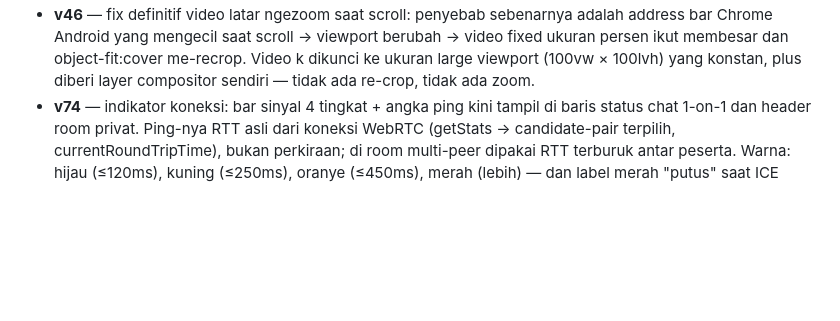
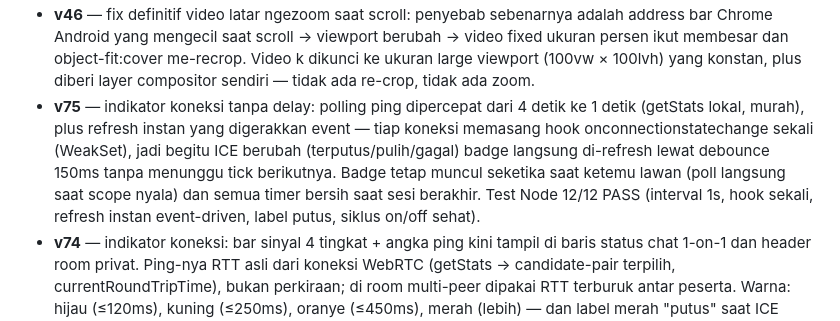
Before and after one commit to akmalseptain/lauchat, a Markdown page: README.md, the part around the change. Rendered like a GitHub page; blank space fills up the shorter version.

Commit message:
docs: changelog v75

```diff
--- a/README.md
+++ b/README.md
@@ -140,6 +140,7 @@ docs/img/    — mockup UI untuk dokumentasi
 - **v44** — suara CEWEK/COWOK diganti ke Signalsmith Stretch (library pitch/formant shifter open source MIT kelas industri, WASM ter-vendored utuh di file): pitch ±7 semitone dengan geser formant ±2.5 semitone terkompensasi + tonality preservation, block 40ms (latency 40ms), jauh lebih halus dari PSOLA lama; preset lama tetap jadi fallback otomatis kalau WASM gagal dimuat.
 - **v45** — fix video latar ikut membesar saat scroll di Chrome Android (backdrop-filter di header scrolled memicu bug magnifikasi elemen fixed — diganti latar solid 94%); suara CEWEK/COWOK dinaikkan ke ±9 semitone dengan formant ±4 semitone + block 60ms + splitComputation (kualitas & pitch tracking jauh lebih stabil di shift besar, clarity output bahkan naik); toast simulasi/ejak kini menampilkan engine aktif (Stretch/PSOLA) untuk memudahkan diagnosis.
 - **v46** — fix definitif video latar ngezoom saat scroll: penyebab sebenarnya adalah address bar Chrome Android yang mengecil saat scroll → viewport berubah → video fixed ukuran persen ikut membesar dan object-fit:cover me-recrop. Video k dikunci ke ukuran large viewport (100vw × 100lvh) yang konstan, plus diberi layer compositor sendiri — tidak ada re-crop, tidak ada zoom.
+- **v75** — indikator koneksi tanpa delay: polling ping dipercepat dari 4 detik ke 1 detik (getStats lokal, murah), plus refresh instan yang digerakkan event — tiap koneksi memasang hook onconnectionstatechange sekali (WeakSet), jadi begitu ICE berubah (terputus/pulih/gagal) badge langsung di-refresh lewat debounce 150ms tanpa menunggu tick berikutnya. Badge tetap muncul seketika saat ketemu lawan (poll langsung saat scope nyala) dan semua timer bersih saat sesi berakhir. Test Node 12/12 PASS (interval 1s, hook sekali, refresh instan event-driven, label putus, siklus on/off sehat).
 - **v74** — indikator koneksi: bar sinyal 4 tingkat + angka ping kini tampil di baris status chat 1-on-1 dan header room privat. Ping-nya RTT asli dari koneksi WebRTC (getStats → candidate-pair terpilih, currentRoundTripTime), bukan perkiraan; di room multi-peer dipakai RTT terburuk antar peserta. Warna: hijau (≤120ms), kuning (≤250ms), oranye (≤450ms), merah (lebih) — dan label merah "putus" saat ICE disconnected/failed. Polling hanya jalan saat ada sesi aktif (timer dinyalakan saat ketemu lawan / masuk room, dimatikan saat skip/keluar — tab diam tetap nyaman). Test Node 29/29 PASS (threshold level, parsing stats selected/fallback, agregasi worst-RTT & status, render HTML bar).
 - **v73** — refactor menyeluruh, nol perubahan perilaku: (1) audit CSS menemukan & menghapus 38 rule mati (~3,2KB) — sisa UI kartu DOM game BIG TWO era v62 yang sudah diganti engine canvas v63, termasuk 7 keyframes yatim (.pk-hand/.pk-card/.pk-turn/.pk-flash/.pk-deal/.pk-part/.pk-anim-shake); (2) 4 fungsi render pesan (addMsg/addRoomMsg/addImgMsg/addRoomImgMsg) didedupe jadi 2 helper inti appendMsgEl/appendImgEl — satu jalur render untuk chat pair & room, signature fungsi lama tak berubah jadi semua caller aman; (3) 14 titik reset gameState disatukan ke satu fungsi freshGameState() — sekalian memperbaiki konsistensi: 9 titik lama tanpa field quiz (jadinya undefined, kini selalu null). Test Node 16/16 PASS (render teks/gambar, tombol terjemah, who-label, lazy-load, freshGameState objek bersih per call) + verifikasi statis (0 rule pk-* di CSS, signature 4 fungsi lama utuh).
 - **v72** — rombakan performa: (1) latensi video turun drastis lewat tuning WebRTC di seluruh koneksi — setiap receiver diset mode real-time (playoutDelayHint 0, buffer jitter minimal — trik Chrome yang memangkas delay tampilan), setiap sender video diset degradationPreference maintain-framerate (FPS dijaga saat bandwidth sempit, kualitas resolusi yang menurun dulu) plus cap bitrate 2,5 Mbps supaya antrean kirim tak menumpuk, kamera dikunci 30fps, dan share layar dibatasi 60fps; tuning dipasang otomatis di semua titik: kamera & share layar 1-on-1, kamera & share layar room privat, saat peer masuk, dan saat stream diterima; (2) UI/UX diringankan: blur mahal `backdrop-filter` di header dibuang (biang jank saat scroll di HP — diganti latar semi-solid), polling jumlah online tiap 4 detik dihapus (sudah event-driven saat peer masuk/keluar — tab diam tak lagi bangun terus-menerus), gambar chat & foto game kini lazy-load + decode async (tidak memblokir render awal), dan timestamp pesan dipindah dari style inline per-pesan ke satu class CSS. Test Node 9/9 PASS (receiver/sender tune, idempoten, reject aman, input rusak tak crash, multi-peer) + verifikasi statis (0 backdrop-filter, 8 titik netTune, 4 constraint frameRate, 3 gambar lazy).
```
